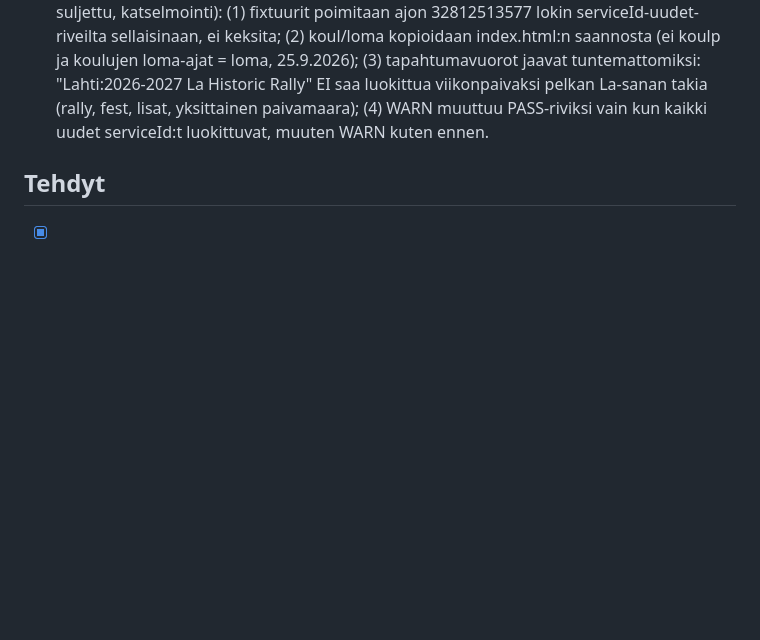
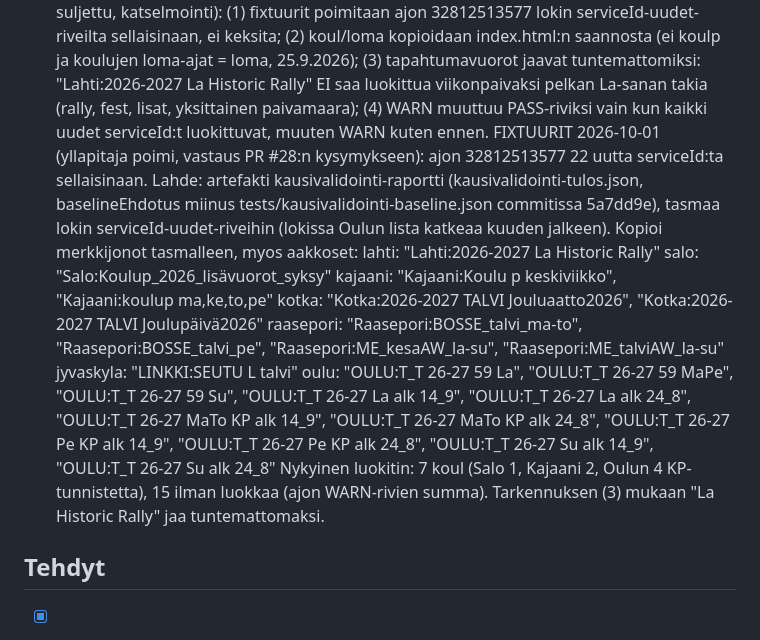
Before and after one commit to Veikkoville/lsl-aikataulut, a Markdown page: docs/AUTO-BACKLOG.md, the part around the change. Drawn GitHub-style; blank space fills up the shorter version.

Commit message:
docs(auto-backlog): ajon 32812513577 serviceId-fixtuurit luokitintehtävään (vastaus PR #28) (#54)

```diff
--- a/docs/AUTO-BACKLOG.md
+++ b/docs/AUTO-BACKLOG.md
@@ -66,6 +66,25 @@ nämä samoin kuin tapaamisista kirjatut signaalit.
       tuntemattomiksi: "Lahti:2026-2027 La Historic Rally" EI saa luokittua viikonpaivaksi pelkan
       La-sanan takia (rally, fest, lisat, yksittainen paivamaara); (4) WARN muuttuu PASS-riviksi vain
       kun kaikki uudet serviceId:t luokittuvat, muuten WARN kuten ennen.
+      FIXTUURIT 2026-10-01 (yllapitaja poimi, vastaus PR #28:n kysymykseen): ajon 32812513577
+      22 uutta serviceId:ta sellaisinaan. Lahde: artefakti kausivalidointi-raportti
+      (kausivalidointi-tulos.json, baselineEhdotus miinus tests/kausivalidointi-baseline.json
+      commitissa 5a7dd9e), tasmaa lokin serviceId-uudet-riveihin (lokissa Oulun lista katkeaa
+      kuuden jalkeen). Kopioi merkkijonot tasmalleen, myos aakkoset:
+        lahti: "Lahti:2026-2027 La Historic Rally"
+        salo: "Salo:Koulup_2026_lisävuorot_syksy"
+        kajaani: "Kajaani:Koulu p keskiviikko", "Kajaani:koulup ma,ke,to,pe"
+        kotka: "Kotka:2026-2027 TALVI Jouluaatto2026", "Kotka:2026-2027 TALVI Joulupäivä2026"
+        raasepori: "Raasepori:BOSSE_talvi_ma-to", "Raasepori:BOSSE_talvi_pe",
+          "Raasepori:ME_kesaAW_la-su", "Raasepori:ME_talviAW_la-su"
+        jyvaskyla: "LINKKI:SEUTU L talvi"
+        oulu: "OULU:T_T 26-27 59 La", "OULU:T_T 26-27 59 MaPe", "OULU:T_T 26-27 59 Su",
+          "OULU:T_T 26-27 La alk 14_9", "OULU:T_T 26-27 La alk 24_8",
+          "OULU:T_T 26-27 MaTo KP alk 14_9", "OULU:T_T 26-27 MaTo KP alk 24_8",
+          "OULU:T_T 26-27 Pe KP alk 14_9", "OULU:T_T 26-27 Pe KP alk 24_8",
+          "OULU:T_T 26-27 Su alk 14_9", "OULU:T_T 26-27 Su alk 24_8"
+      Nykyinen luokitin: 7 koul (Salo 1, Kajaani 2, Oulun 4 KP-tunnistetta), 15 ilman luokkaa
+      (ajon WARN-rivien summa). Tarkennuksen (3) mukaan "La Historic Rally" jaa tuntemattomaksi.
 
 ## Tehdyt
 
```
